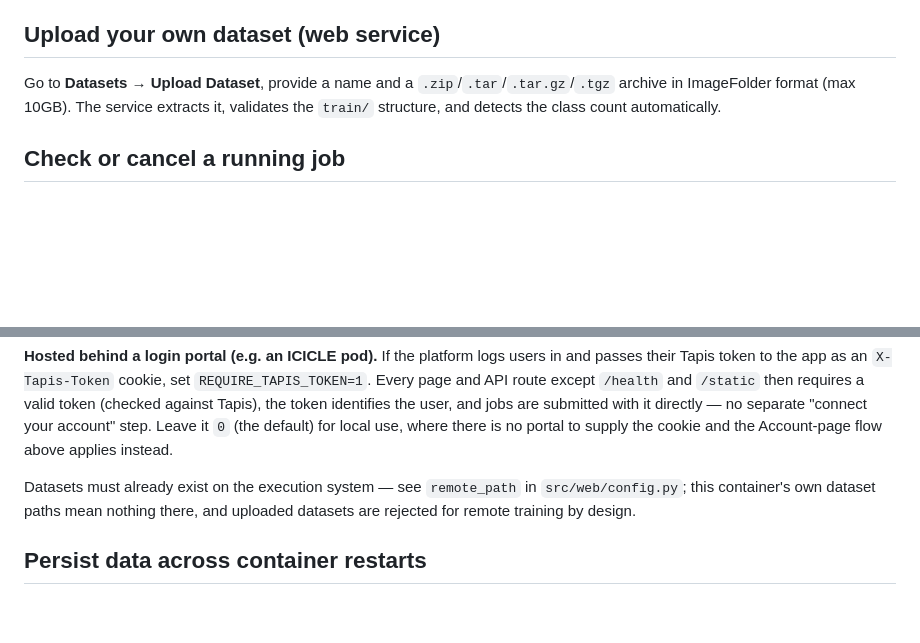
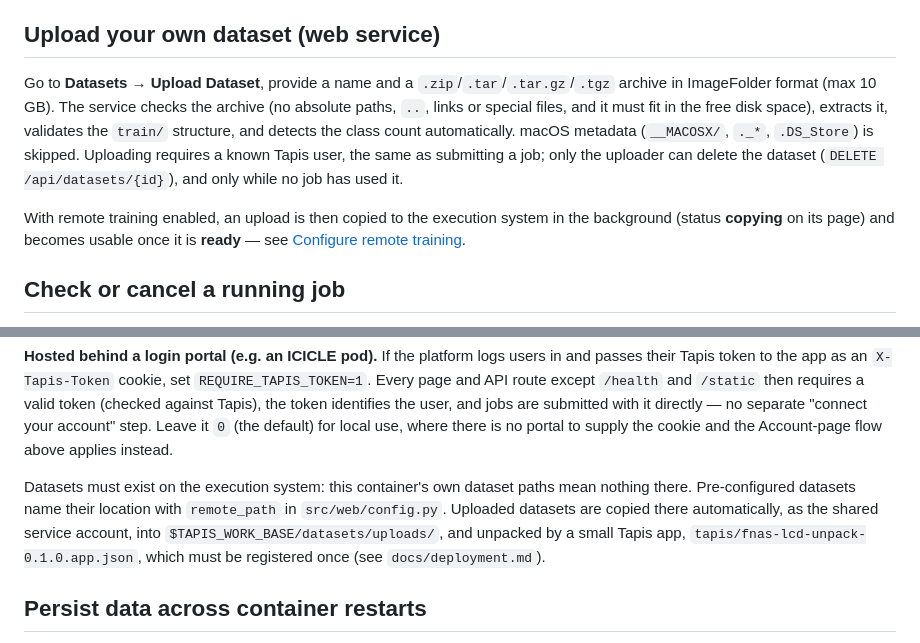
Before and after one commit to ICICLE-ai/FNAS-LCD, a Markdown page: README.md, 2 parts joined by grey strips. Drawn GitHub-style; blank space fills up the shorter version.

```diff
--- a/README.md
+++ b/README.md
@@ -91,8 +91,16 @@ Dataset must be in **ImageFolder format**: a directory with a `train/` (and opti
 
 ## Upload your own dataset (web service)
 Go to **Datasets → Upload Dataset**, provide a name and a `.zip`/`.tar`/`.tar.gz`/`.tgz`
-archive in ImageFolder format (max 10GB). The service extracts it, validates the
-`train/` structure, and detects the class count automatically.
+archive in ImageFolder format (max 10 GB). The service checks the archive (no absolute
+paths, `..`, links or special files, and it must fit in the free disk space), extracts
+it, validates the `train/` structure, and detects the class count automatically. macOS
+metadata (`__MACOSX/`, `._*`, `.DS_Store`) is skipped. Uploading requires a known Tapis
+user, the same as submitting a job; only the uploader can delete the dataset
+(`DELETE /api/datasets/{id}`), and only while no job has used it.
+
+With remote training enabled, an upload is then copied to the execution system in the
+background (status **copying** on its page) and becomes usable once it is **ready** —
+see [Configure remote training](#configure-remote-training-tapis).
 
 ## Check or cancel a running job
 The **Jobs** page lists every job with live status and filtering by status. A job can
@@ -131,9 +139,13 @@ separate "connect your account" step. Leave it `0` (the default) for local
 use, where there is no portal to supply the cookie and the Account-page flow
 above applies instead.
 
-Datasets must already exist on the execution system — see `remote_path` in
-`src/web/config.py`; this container's own dataset paths mean nothing there,
-and uploaded datasets are rejected for remote training by design.
+Datasets must exist on the execution system: this container's own dataset
+paths mean nothing there. Pre-configured datasets name their location with
+`remote_path` in `src/web/config.py`. Uploaded datasets are copied there
+automatically, as the shared service account, into
+`$TAPIS_WORK_BASE/datasets/uploads/`, and unpacked by a small Tapis app,
+`tapis/fnas-lcd-unpack-0.1.0.app.json`, which must be registered once (see
+`docs/deployment.md`).
 
 ## Persist data across container restarts
 `docker compose down` stops containers but keeps the named volumes (Postgres data,
```
Also changed, not shown: docs/deployment.md (+20 -0 lines).
